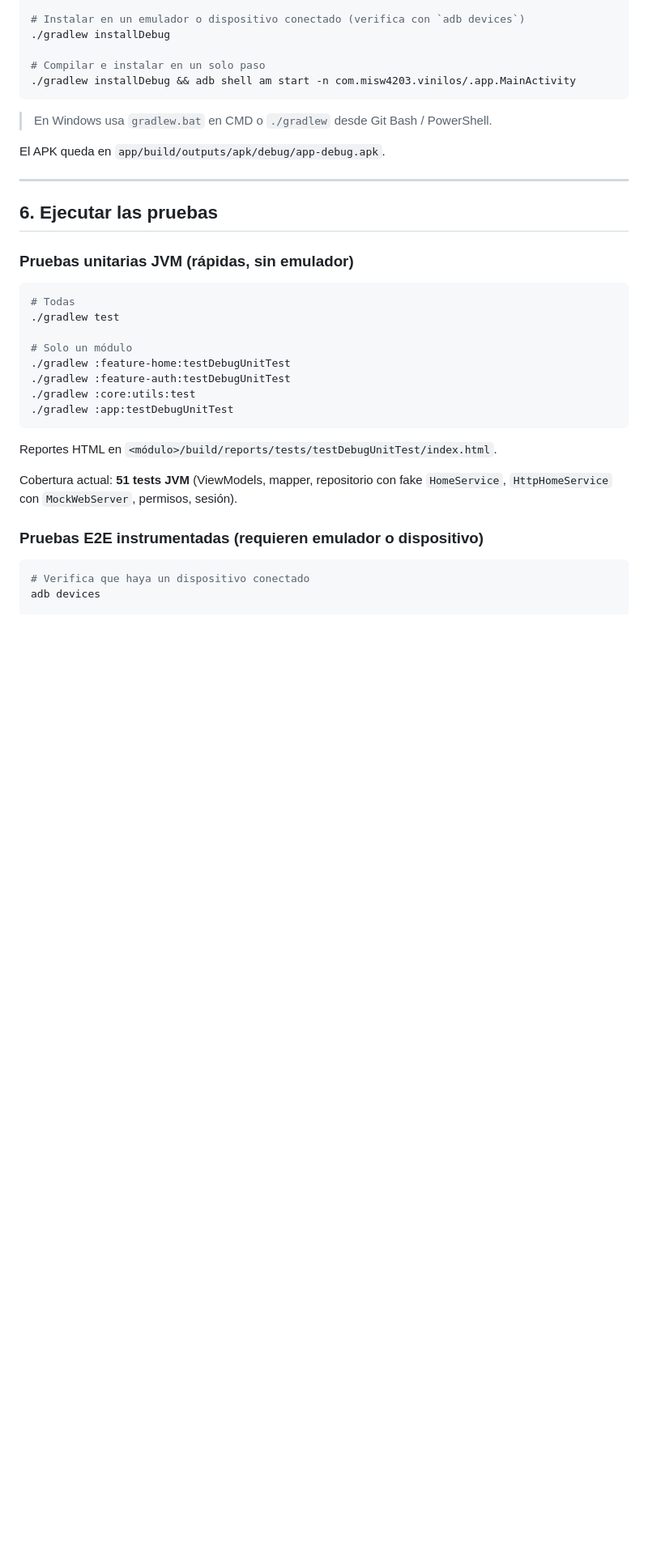
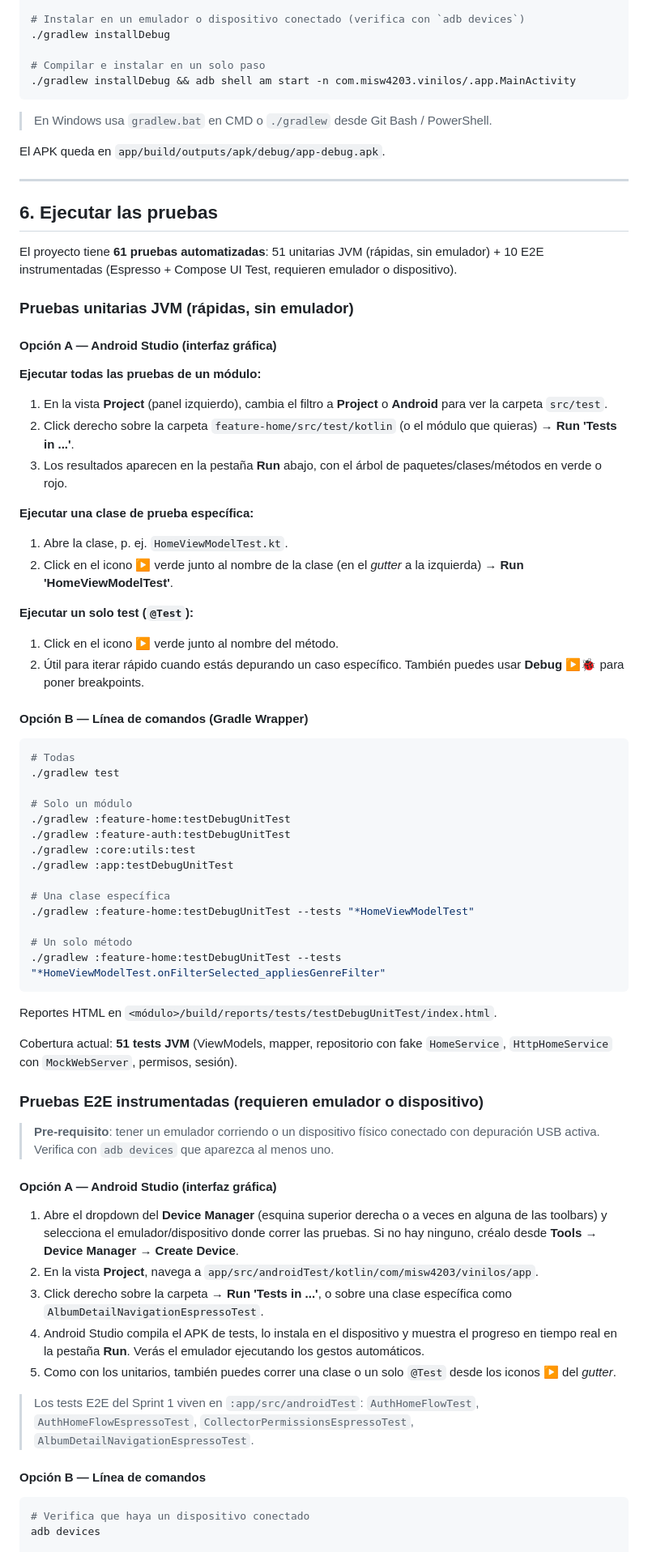
Before and after one commit to Sergio-UniAndes/MISW4203-vinilos, a Markdown page: README.md, the part around one of its changes. Shown at 81% size. Rendered like a GitHub page; blank space fills up the shorter version.

Commit message:
chore: updated docs

````diff
--- a/README.md
+++ b/README.md
@@ -154,7 +154,29 @@ El APK queda en `app/build/outputs/apk/debug/app-debug.apk`.
 
 ## 6. Ejecutar las pruebas
 
+El proyecto tiene **61 pruebas automatizadas**: 51 unitarias JVM (rápidas, sin emulador) + 10 E2E instrumentadas (Espresso + Compose UI Test, requieren emulador o dispositivo).
+
 ### Pruebas unitarias JVM (rápidas, sin emulador)
+
+#### Opción A — Android Studio (interfaz gráfica)
+
+**Ejecutar todas las pruebas de un módulo:**
+
+1. En la vista **Project** (panel izquierdo), cambia el filtro a **Project** o **Android** para ver la carpeta `src/test`.
+2. Click derecho sobre la carpeta `feature-home/src/test/kotlin` (o el módulo que quieras) → **Run 'Tests in ...'**.
+3. Los resultados aparecen en la pestaña **Run** abajo, con el árbol de paquetes/clases/métodos en verde o rojo.
+
+**Ejecutar una clase de prueba específica:**
+
+1. Abre la clase, p. ej. `HomeViewModelTest.kt`.
+2. Click en el icono ▶️ verde junto al nombre de la clase (en el _gutter_ a la izquierda) → **Run 'HomeViewModelTest'**.
+
+**Ejecutar un solo test (`@Test`):**
+
+1. Click en el icono ▶️ verde junto al nombre del método.
+2. Útil para iterar rápido cuando estás depurando un caso específico. También puedes usar **Debug** ▶️🐞 para poner breakpoints.
+
+#### Opción B — Línea de comandos (Gradle Wrapper)
 
 ```bash
 # Todas
@@ -165,6 +187,12 @@ El APK queda en `app/build/outputs/apk/debug/app-debug.apk`.
 ./gradlew :feature-auth:testDebugUnitTest
 ./gradlew :core:utils:test
 ./gradlew :app:testDebugUnitTest
+
+# Una clase específica
+./gradlew :feature-home:testDebugUnitTest --tests "*HomeViewModelTest"
+
+# Un solo método
+./gradlew :feature-home:testDebugUnitTest --tests "*HomeViewModelTest.onFilterSelected_appliesGenreFilter"
 ```
 
 Reportes HTML en `<módulo>/build/reports/tests/testDebugUnitTest/index.html`.
@@ -173,6 +201,20 @@ Cobertura actual: **51 tests JVM** (ViewModels, mapper, repositorio con fake `Ho
 
 ### Pruebas E2E instrumentadas (requieren emulador o dispositivo)
 
+> **Pre-requisito**: tener un emulador corriendo o un dispositivo físico conectado con depuración USB activa. Verifica con `adb devices` que aparezca al menos uno.
+
+#### Opción A — Android Studio (interfaz gráfica)
+
+1. Abre el dropdown del **Device Manager** (esquina superior derecha o a veces en alguna de las toolbars) y selecciona el emulador/dispositivo donde correr las pruebas. Si no hay ninguno, créalo desde **Tools → Device Manager → Create Device**.
+2. En la vista **Project**, navega a `app/src/androidTest/kotlin/com/misw4203/vinilos/app`.
+3. Click derecho sobre la carpeta → **Run 'Tests in ...'**, o sobre una clase específica como `AlbumDetailNavigationEspressoTest`.
+4. Android Studio compila el APK de tests, lo instala en el dispositivo y muestra el progreso en tiempo real en la pestaña **Run**. Verás el emulador ejecutando los gestos automáticos.
+5. Como con los unitarios, también puedes correr una clase o un solo `@Test` desde los iconos ▶️ del _gutter_.
+
+> Los tests E2E del Sprint 1 viven en `:app/src/androidTest`: `AuthHomeFlowTest`, `AuthHomeFlowEspressoTest`, `CollectorPermissionsEspressoTest`, `AlbumDetailNavigationEspressoTest`.
+
+#### Opción B — Línea de comandos
+
 ```bash
 # Verifica que haya un dispositivo conectado
 adb devices
````
Also changed, not shown: other parts of README.md (+14 -1 lines).
